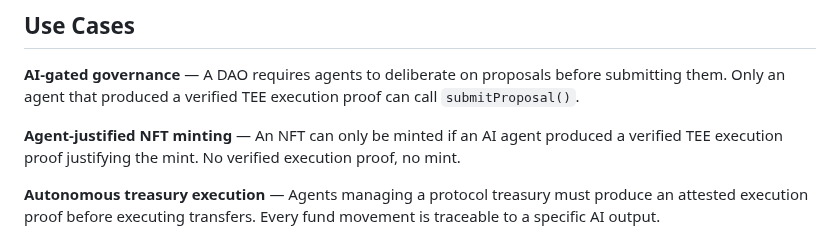
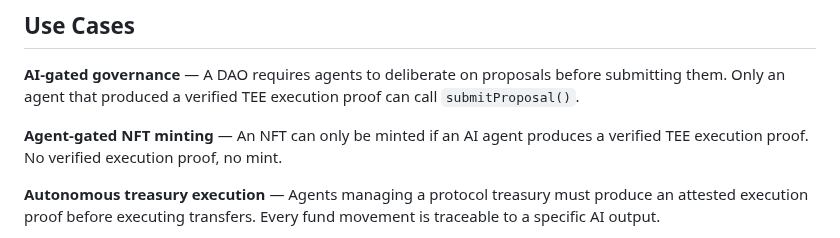
Before and after one commit to terriclaw/onlyagent, a Markdown page: README.md, the part around the change. Drawn GitHub-style.

Commit message:
docs: remove justification language from NFT minting

```diff
--- a/README.md
+++ b/README.md
@@ -75,7 +75,7 @@ Protocols can treat autonomous agents differently from humans — with their own
 
 **AI-gated governance** — A DAO requires agents to deliberate on proposals before submitting them. Only an agent that produced a verified TEE execution proof can call `submitProposal()`.
 
-**Agent-justified NFT minting** — An NFT can only be minted if an AI agent produced a verified TEE execution proof justifying the mint. No verified execution proof, no mint.
+**Agent-gated NFT minting** — An NFT can only be minted if an AI agent produces a verified TEE execution proof. No verified execution proof, no mint.
 
 **Autonomous treasury execution** — Agents managing a protocol treasury must produce an attested execution proof before executing transfers. Every fund movement is traceable to a specific AI output.
 
```
